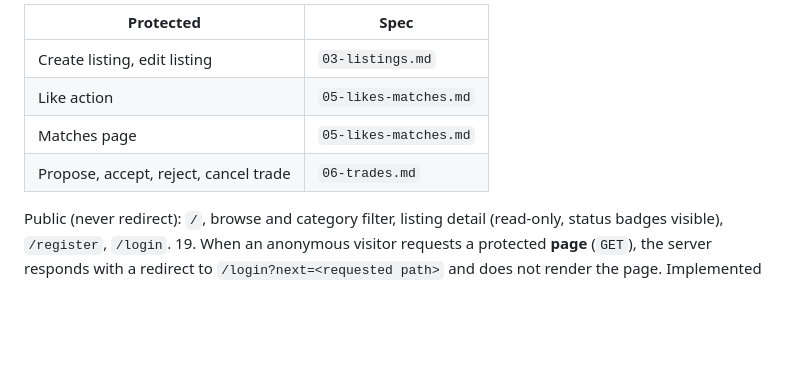
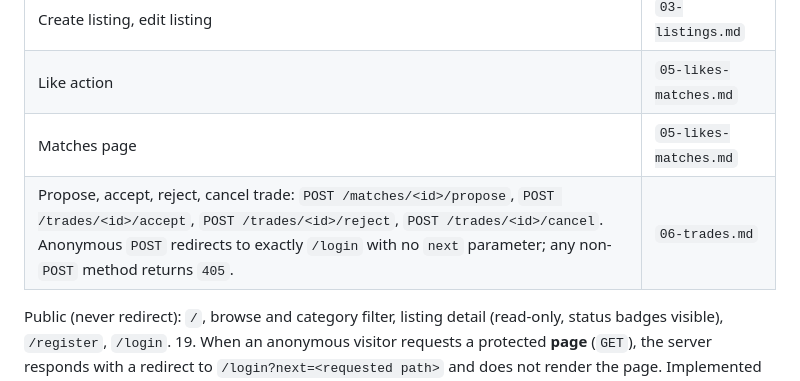
Before and after one commit to ilaydakaraduman/easy-exchange, a Markdown page: specs/02-login-session.md, the part around the change. GitHub-like rendering; blank space fills up the shorter version.

Commit message:
Name the four trade routes in the login protected-routes table.
Co-authored-by: Cursor <cursoragent@cursor.com>

```diff
--- a/specs/02-login-session.md
+++ b/specs/02-login-session.md
@@ -64,7 +64,7 @@ Stack per [00-architecture.md](00-architecture.md): Django, server-rendered temp
    | Create listing, edit listing | `03-listings.md` |
    | Like action | `05-likes-matches.md` |
    | Matches page | `05-likes-matches.md` |
-   | Propose, accept, reject, cancel trade | `06-trades.md` |
+   | Propose, accept, reject, cancel trade: `POST /matches/<id>/propose`, `POST /trades/<id>/accept`, `POST /trades/<id>/reject`, `POST /trades/<id>/cancel`. Anonymous `POST` redirects to exactly `/login` with no `next` parameter; any non-`POST` method returns `405`. | `06-trades.md` |
 
    Public (never redirect): `/`, browse and category filter, listing detail (read-only, status badges visible), `/register`, `/login`.
 19. When an anonymous visitor requests a protected **page** (`GET`), the server responds with a redirect to `/login?next=<requested path>` and does not render the page. Implemented with Django's `login_required` and `LOGIN_URL = "/login"` (so the setting name and the route agree; `redirect_field_name` stays the default `next`).
```
